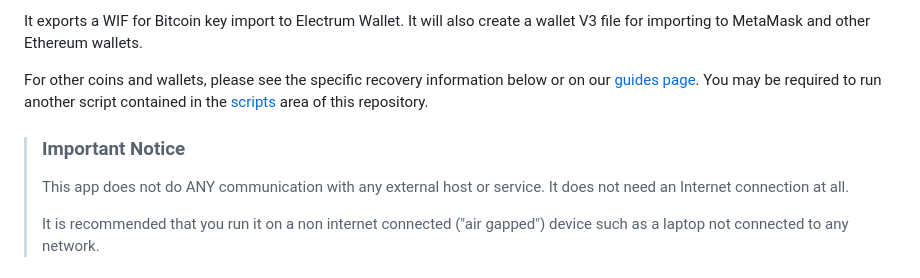
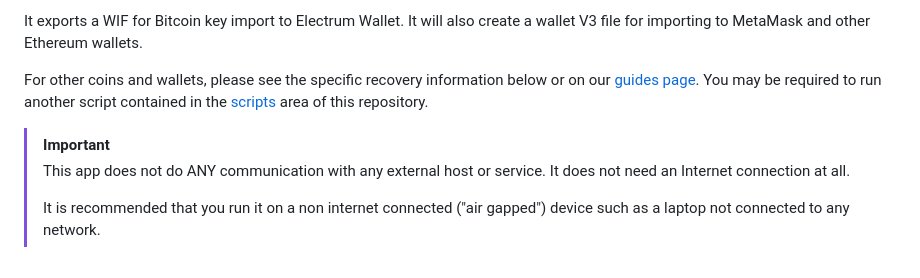
Before and after one commit to IoFinnet/io-vault-disaster-recovery-cli, a Markdown page: README.md, the part around the change. GitHub-like rendering.

Commit message:
chore: Update README.md

```diff
--- a/README.md
+++ b/README.md
@@ -8,8 +8,7 @@ It exports a WIF for Bitcoin key import to Electrum Wallet. It will also create
 For other coins and wallets, please see the specific recovery information below or on our [guides page](https://docs.iofinnet.com/docs/disaster-recovery).
 You may be required to run another script contained in the [scripts](./scripts) area of this repository.
 
-> ### **Important Notice**
->
+> [!IMPORTANT]
 > This app does not do ANY communication with any external host or service. It does not need an Internet connection at all.
 >
 > It is recommended that you run it on a non internet connected ("air gapped") device such as a laptop not connected to any network.
```
